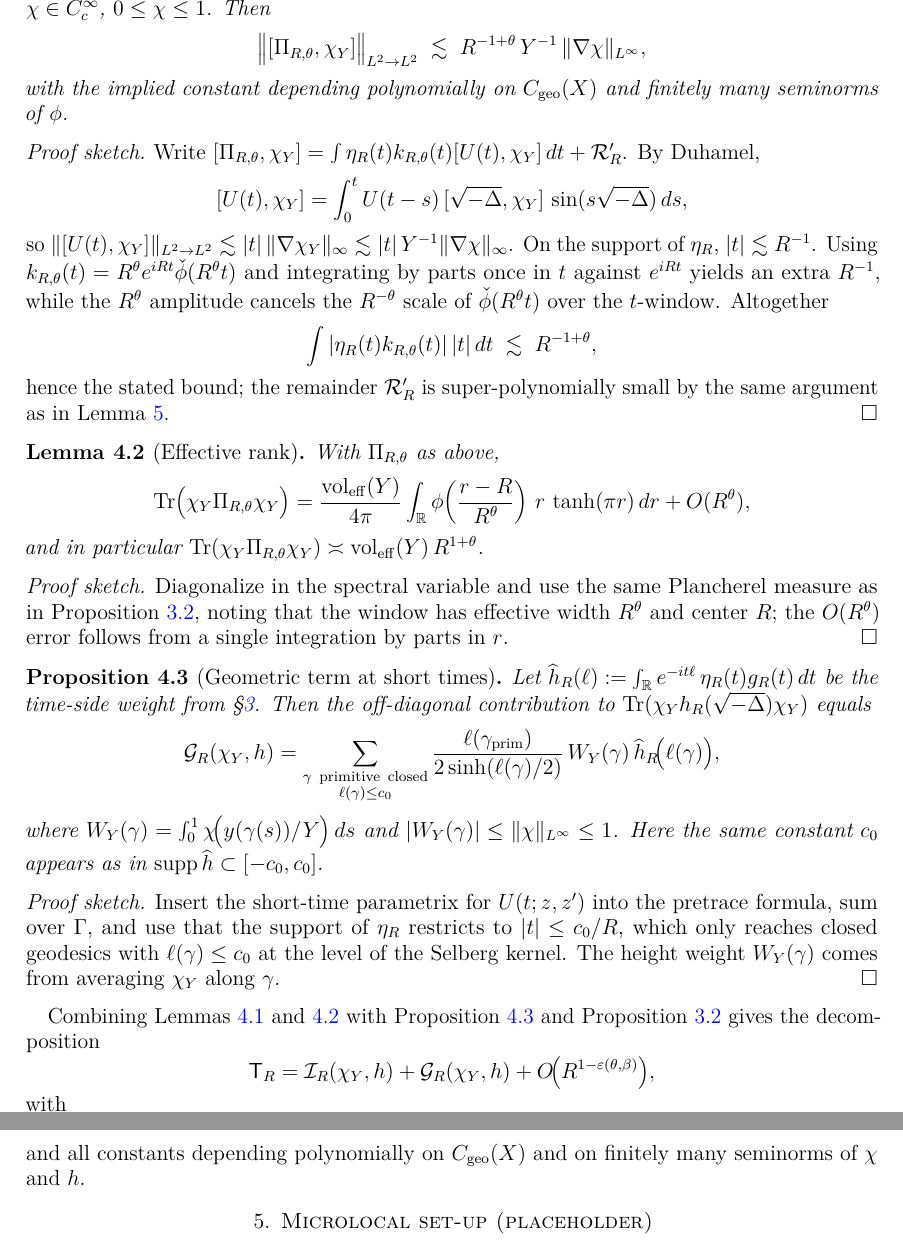
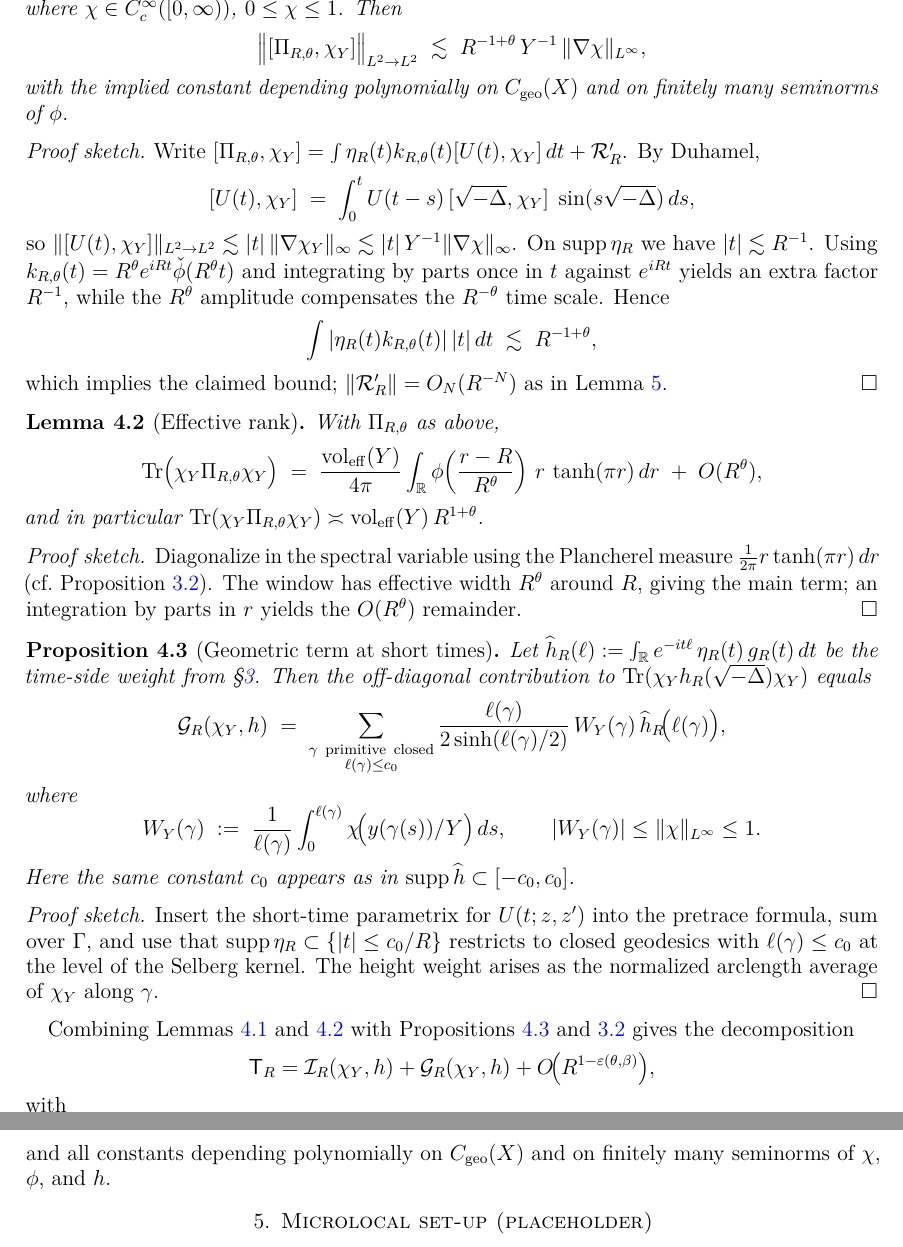
Before and after one commit to askohguharev-us/localized-trace-formula, a LaTeX paper (src/main.tex, which reads src/sections/04-projector.tex): two parts of pages 5 and 6 of 8, joined at a grey line, cut so that both start at the same text. Compiled offline with pdfLaTeX.

Commit message:
Update 04-projector.tex

```diff
--- a/src/sections/04-projector.tex
+++ b/src/sections/04-projector.tex
@@ -14,61 +20,91 @@ with $\|\mathcal{R}_R\|_{L^2\to L^2}=O_N(R^{-N})$ for any $N$, and $\eta_R$ as i
 
 \begin{lemma}[Commutator bound]\label{lem:comm}
-Let $Y=R^\beta$ with $0<\beta<\tfrac12$ and $\chi_Y(z)=\chi(y(z)/Y)$, $\chi\in C_c^\infty$, $0\le \chi\le1$. Then
+Let $Y=R^\beta$ with $0<\beta<\tfrac12$ and $\chi_Y(z)=\chi(y(z)/Y)$, where
+$\chi\in C_c^\infty([0,\infty))$, $0\le \chi\le1$. Then
 \[
   \big\|[\Pi_{R,\theta},\chi_Y]\big\|_{L^2\to L^2}
   \;\lesssim\; R^{-1+\theta}\,Y^{-1}\,\|\nabla\chi\|_{L^\infty},
 \]
-with the implied constant depending polynomially on $C_{\mathrm{geo}}(X)$ and finitely many seminorms of~$\phi$.
+with the implied constant depending polynomially on $C_{\mathrm{geo}}(X)$ and on
+finitely many seminorms of~$\phi$.
 \end{lemma}
 
 \begin{proof}[Proof sketch]
-Write $[\Pi_{R,\theta},\chi_Y]=\int \eta_R(t)k_{R,\theta}(t)[U(t),\chi_Y]\,dt+\mathcal{R}_R'$. By Duhamel,
+Write $[\Pi_{R,\theta},\chi_Y]=\int \eta_R(t)k_{R,\theta}(t)[U(t),\chi_Y]\,dt+\mathcal{R}_R'$.
+By Duhamel,
 \[
-[U(t),\chi_Y]=\int_0^t U(t-s)\,[\sqrt{-\Lap},\chi_Y]\,\sin(s\sqrt{-\Lap})\,ds,
+  [U(t),\chi_Y]
+  \;=\; \int_0^t U(t-s)\,[\sqrt{-\Lap},\chi_Y]\;\sin(s\sqrt{-\Lap})\,ds,
 \]
-so $\|[U(t),\chi_Y]\|_{L^2\to L^2}\lesssim |t|\,\|\nabla\chi_Y\|_\infty \lesssim |t|\,Y^{-1}\|\nabla\chi\|_\infty$.
-On the support of $\eta_R$, $|t|\lesssim R^{-1}$. Using $k_{R,\theta}(t)=R^\theta e^{iRt}\check\phi(R^\theta t)$ and integrating by parts once in $t$ against $e^{iRt}$ yields an extra $R^{-1}$, while the $R^\theta$ amplitude cancels the $R^{-\theta}$ scale of $\check\phi(R^\theta t)$ over the $t$-window. Altogether
+so $\|[U(t),\chi_Y]\|_{L^2\to L^2}\lesssim |t|\,\|\nabla\chi_Y\|_\infty
+\lesssim |t|\,Y^{-1}\|\nabla\chi\|_\infty$. On $\supp\eta_R$ we have
+$|t|\lesssim R^{-1}$. Using $k_{R,\theta}(t)=R^\theta e^{iRt}\check\phi(R^\theta t)$
+and integrating by parts once in $t$ against $e^{iRt}$ yields an extra factor $R^{-1}$,
+while the $R^\theta$ amplitude compensates the $R^{-\theta}$ time scale.
+Hence
 \[
   \int | \eta_R(t) k_{R,\theta}(t)|\,|t|\,dt \;\lesssim\; R^{-1+\theta},
 \]
-hence the stated bound; the remainder $\mathcal{R}_R'$ is super-polynomially small by the same argument as in Lemma~\ref{lem:time-local}.
+which implies the claimed bound; $\|\mathcal{R}_R'\|=O_N(R^{-N})$ as in
+Lemma~\ref{lem:time-local}.
 \end{proof}
 
 \begin{lemma}[Effective rank]\label{lem:rank}
 With $\Pi_{R,\theta}$ as above,
 \[
   \Tr\big(\chi_Y \Pi_{R,\theta}\chi_Y\big)
-= \frac{\vol_{\mathrm{eff}}(Y)}{4\pi}\int_{\RR}\phi\!\left(\frac{r-R}{R^\theta}\right)\, r\,\tanh(\pi r)\,dr + O(R^{\theta}),
+  \;=\; \frac{\vol_{\mathrm{eff}}(Y)}{4\pi}
+  \int_{\RR}\phi\!\left(\frac{r-R}{R^\theta}\right)\, r\,\tanh(\pi r)\,dr
+  \;+\; O(R^{\theta}),
 \]
 and in particular $\Tr(\chi_Y \Pi_{R,\theta}\chi_Y) \asymp \vol_{\mathrm{eff}}(Y)\,R^{1+\theta}$.
 \end{lemma}
 
 \begin{proof}[Proof sketch]
-Diagonalize in the spectral variable and use the same Plancherel measure as in Proposition~\ref{prop:identity}, noting that the window has effective width $R^\theta$ and center $R$; the $O(R^\theta)$ error follows from a single integration by parts in $r$.
+Diagonalize in the spectral variable using the Plancherel measure
+$\frac{1}{2\pi}r\tanh(\pi r)\,dr$ (cf.\ Proposition~\ref{prop:identity}). The window
+has effective width $R^\theta$ around $R$, giving the main term; an integration
+by parts in $r$ yields the $O(R^\theta)$ remainder.
 \end{proof}
 
 \begin{proposition}[Geometric term at short times]\label{prop:geom}
-Let $\widehat h_R(\ell):=\int_{\RR}e^{-it\ell}\, \eta_R(t) g_R(t)\,dt$ be the time-side weight from \S\ref{sec:kernel}.
-Then the off-diagonal contribution to $\Tr(\chi_Y h_R(\sqrt{-\Lap})\chi_Y)$ equals
+Let $\widehat h_R(\ell):=\int_{\RR}e^{-it\ell}\, \eta_R(t)\, g_R(t)\,dt$ be the
+time-side weight from \S\ref{sec:kernel}. Then the off-diagonal contribution to
+$\Tr(\chi_Y h_R(\sqrt{-\Lap})\chi_Y)$ equals
 \[
   \mathcal{G}_R(\chi_Y,h)
-=\sum_{\substack{\gamma\ \mathrm{primitive\ closed}\\ \ell(\gamma)\le c_0}}
-\frac{\ell(\gamma_{\mathrm{prim}})}{2\sinh(\ell(\gamma)/2)}\,
+  \;=\;\sum_{\substack{\gamma\ \mathrm{primitive\ closed}\\ \ell(\gamma)\le c_0}}
+  \frac{\ell(\gamma)}{2\sinh(\ell(\gamma)/2)}\,
   W_Y(\gamma)\,\widehat h_R\!\big(\ell(\gamma)\big),
 \]
-where $W_Y(\gamma)=\int_0^1 \chi\!\big(y(\gamma(s))/Y\big)\,ds$ and $|W_Y(\gamma)|\le \|\chi\|_{L^\infty}\le1$. Here the same constant $c_0$ appears as in $\supp\widehat h\subset[-c_0,c_0]$.
+where
+\[
+  W_Y(\gamma)
+  \;:=\;\frac{1}{\ell(\gamma)}\int_0^{\ell(\gamma)}
+         \chi\!\big(y(\gamma(s))/Y\big)\,ds,
+  \qquad |W_Y(\gamma)| \le \|\chi\|_{L^\infty}\le 1.
+\]
+Here the same constant $c_0$ appears as in $\supp\widehat h\subset[-c_0,c_0]$.
 \end{proposition}
 
 \begin{proof}[Proof sketch]
-Insert the short-time parametrix for $U(t;z,z')$ into the pretrace formula, sum over $\Gamma$, and use that the support of $\eta_R$ restricts to $|t|\le c_0/R$, which only reaches closed geodesics with $\ell(\gamma)\le c_0$ at the level of the Selberg kernel. The height weight $W_Y(\gamma)$ comes from averaging $\chi_Y$ along $\gamma$.
+Insert the short-time parametrix for $U(t;z,z')$ into the pretrace formula,
+sum over $\Gamma$, and use that $\supp\eta_R\subset\{|t|\le c_0/R\}$ restricts
+to closed geodesics with $\ell(\gamma)\le c_0$ at the level of the Selberg
+kernel. The height weight arises as the normalized arclength average of $\chi_Y$
+along~$\gamma$.
 \end{proof}
 
-Combining Lemmas~\ref{lem:comm} and~\ref{lem:rank} with Proposition~\ref{prop:geom} and Proposition~\ref{prop:identity} gives the decomposition
+Combining Lemmas~\ref{lem:comm} and~\ref{lem:rank} with
+Propositions~\ref{prop:geom} and~\ref{prop:identity} gives the decomposition
 \[
   \TR=\mathcal{I}_R(\chi_Y,h)+\mathcal{G}_R(\chi_Y,h)+O\!\big(R^{1-\varepsilon(\theta,\beta)}\big),
 \]
 with
 \[
-\varepsilon(\theta,\beta)=\min\Big\{\theta,\ 1-\theta+\beta,\ \tfrac12,\ 1-2\theta+\beta\Big\}-\delta,\quad \forall\,\delta>0,
+  \varepsilon(\theta,\beta)
+  \;=\;\min\Big\{\theta,\ 1-\theta+\beta,\ \tfrac12,\ 1-2\theta+\beta\Big\}-\delta,
+  \qquad \forall\,\delta>0,
 \]
-and all constants depending polynomially on $C_{\mathrm{geo}}(X)$ and on finitely many seminorms of $\chi$ and $h$.
+and all constants depending polynomially on $C_{\mathrm{geo}}(X)$ and on finitely
+many seminorms of $\chi$, $\phi$, and $h$.
```
Also changed, not shown: src/sections/04-projector.tex (18 more changed lines). Lines whose indentation alone changed are shown as unchanged.
